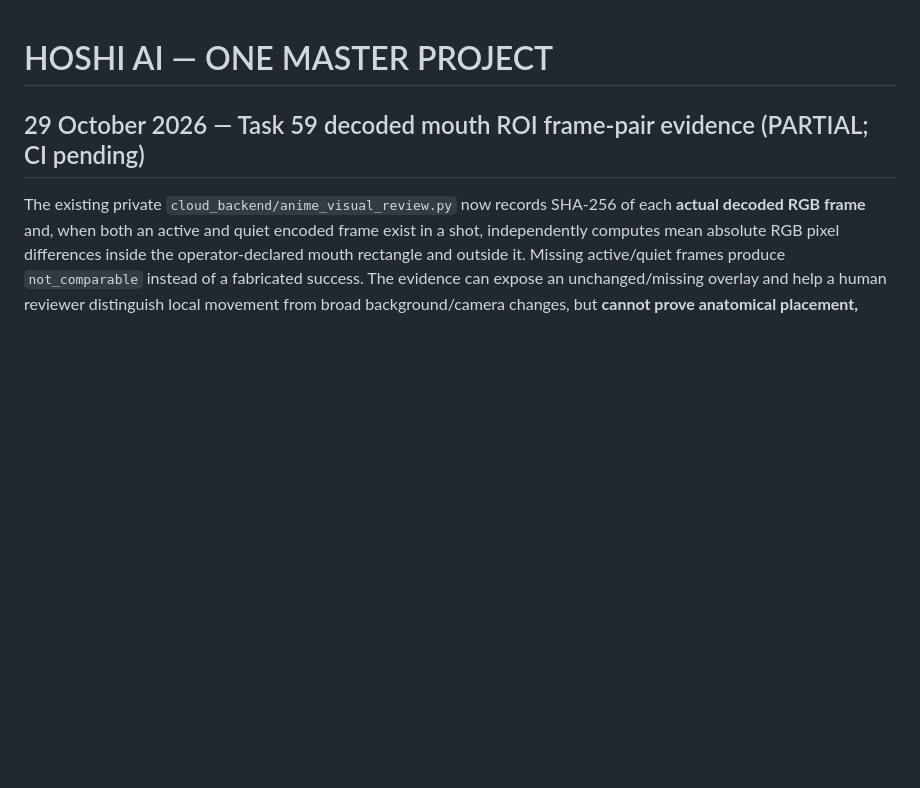
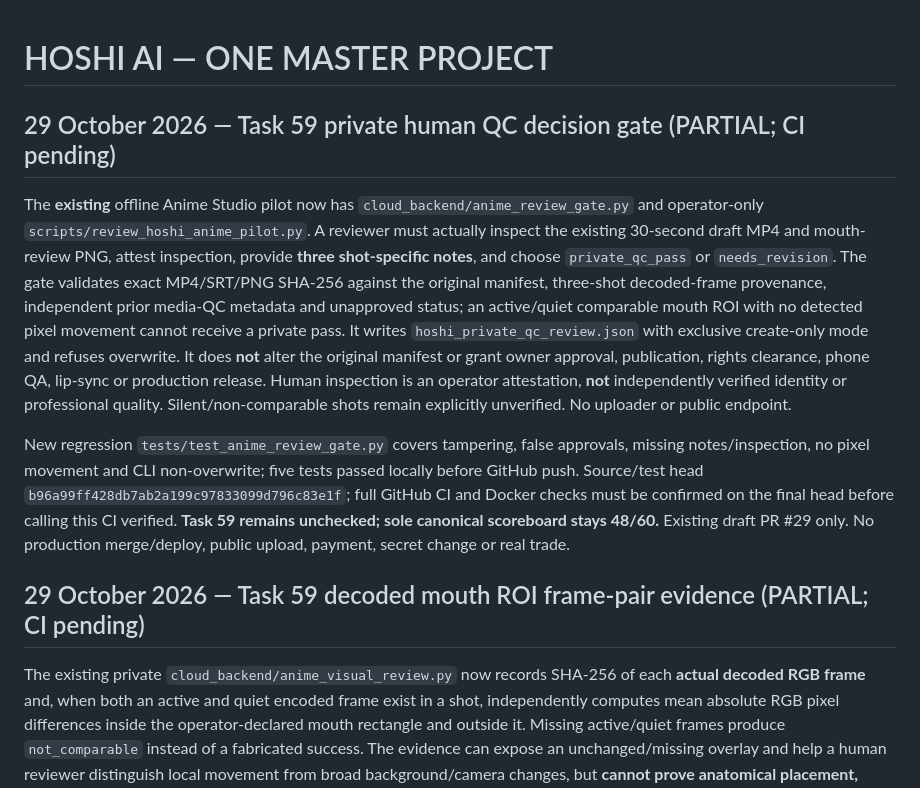
Before and after one commit to shani001223-droid/Jarws-ai-, a Markdown page: HOSHI_MASTER_PROJECT.md, the part around the change. GitHub-like rendering; blank space fills up the shorter version.

Commit message:
docs: record private anime human QC scope and pending CI honestly

```diff
--- a/HOSHI_MASTER_PROJECT.md
+++ b/HOSHI_MASTER_PROJECT.md
@@ -1,4 +1,10 @@
 # HOSHI AI — ONE MASTER PROJECT
+
+## 29 October 2026 — Task 59 private human QC decision gate (PARTIAL; CI pending)
+
+The **existing** offline Anime Studio pilot now has `cloud_backend/anime_review_gate.py` and operator-only `scripts/review_hoshi_anime_pilot.py`. A reviewer must actually inspect the existing 30-second draft MP4 and mouth-review PNG, attest inspection, provide **three shot-specific notes**, and choose `private_qc_pass` or `needs_revision`. The gate validates exact MP4/SRT/PNG SHA-256 against the original manifest, three-shot decoded-frame provenance, independent prior media-QC metadata and unapproved status; an active/quiet comparable mouth ROI with no detected pixel movement cannot receive a private pass. It writes `hoshi_private_qc_review.json` with exclusive create-only mode and refuses overwrite. It does **not** alter the original manifest or grant owner approval, publication, rights clearance, phone QA, lip-sync or production release. Human inspection is an operator attestation, **not** independently verified identity or professional quality. Silent/non-comparable shots remain explicitly unverified. No uploader or public endpoint.
+
+New regression `tests/test_anime_review_gate.py` covers tampering, false approvals, missing notes/inspection, no pixel movement and CLI non-overwrite; five tests passed locally before GitHub push. Source/test head `b96a99ff428db7ab2a199c97833099d796c83e1f`; full GitHub CI and Docker checks must be confirmed on the final head before calling this CI verified. **Task 59 remains unchecked; sole canonical scoreboard stays 48/60.** Existing draft PR #29 only. No production merge/deploy, public upload, payment, secret change or real trade.
 
 ## 29 October 2026 — Task 59 decoded mouth ROI frame-pair evidence (PARTIAL; CI pending)
 
```
